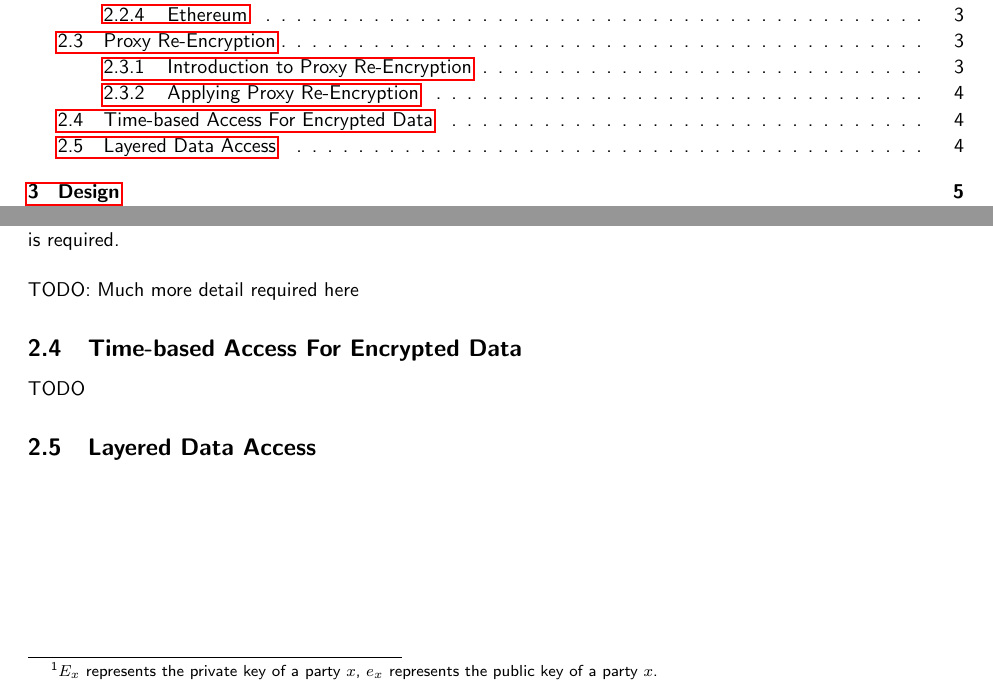
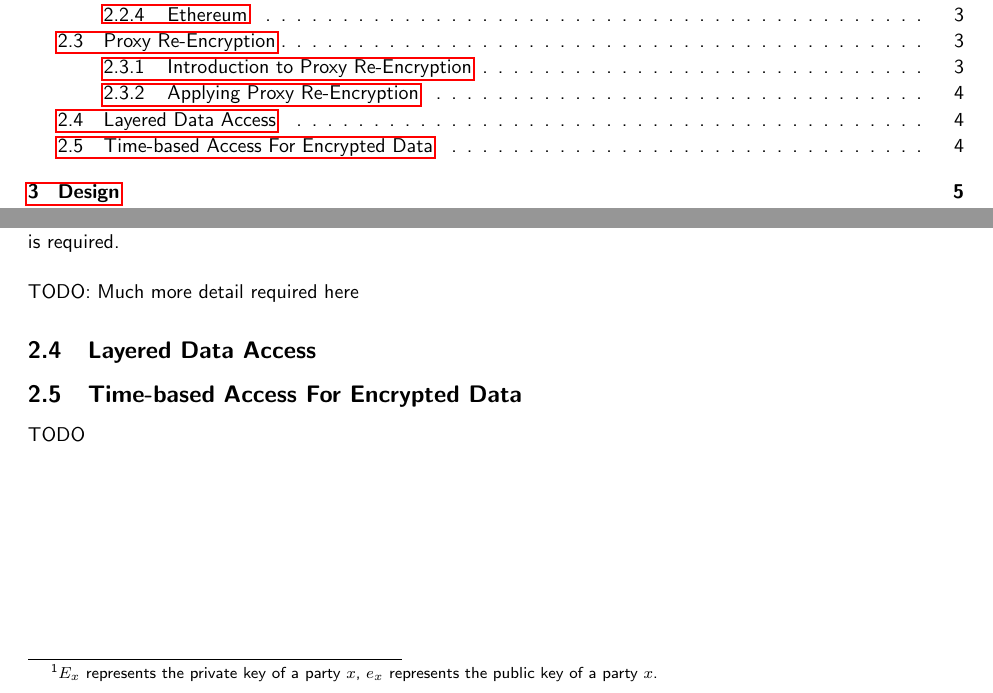
Before and after one commit to FreddieLindsey/private-distributed-data-paper, a LaTeX document (project.tex, which reads sections/02_background.tex): two parts of pages 4 and 7 of 12, joined at a grey line, cut so that both start at the same text. Compiled offline with pdfLaTeX.

Commit message:
Re-order sections

```diff
--- a/sections/02_background.tex
+++ b/sections/02_background.tex
@@ -29,7 +29,7 @@
 \input{sections/background/proxy_reencryption}
 
 
-\input{sections/background/time_based_access_for_encrypted_data}
+\input{sections/background/layered_data_access}
 
 
-\input{sections/background/layered_data_access}
+\input{sections/background/time_based_access_for_encrypted_data}
```
